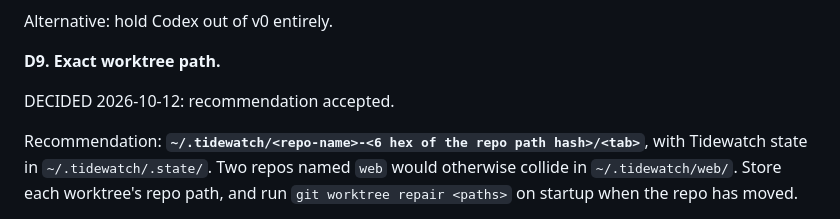
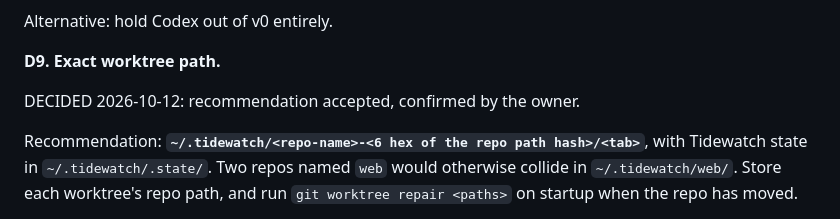
Before and after one commit to Hobo-Ware/tidewatch, a Markdown page: PLAN.md, the part around the change. GitHub-like rendering.

Commit message:
docs(plan): owner confirms D9

```diff
--- a/PLAN.md
+++ b/PLAN.md
@@ -192,7 +192,7 @@ Alternative: hold Codex out of v0 entirely.
 
 **D9. Exact worktree path.**
 
-DECIDED 2026-10-12: recommendation accepted.
+DECIDED 2026-10-12: recommendation accepted, confirmed by the owner.
 
 Recommendation: **`~/.tidewatch/<repo-name>-<6 hex of the repo path hash>/<tab>`**, with Tidewatch state in `~/.tidewatch/.state/`. Two repos named `web` would otherwise collide in `~/.tidewatch/web/`. Store each worktree's repo path, and run `git worktree repair <paths>` on startup when the repo has moved.
 
```
